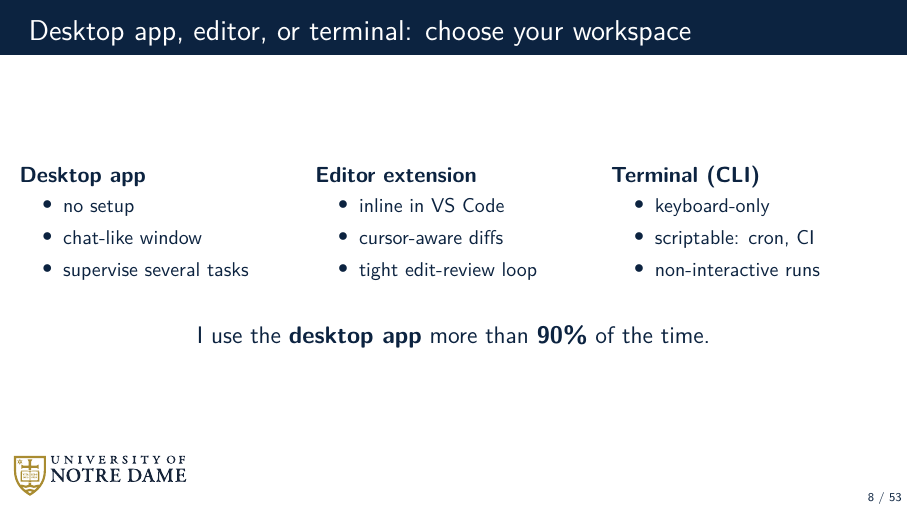
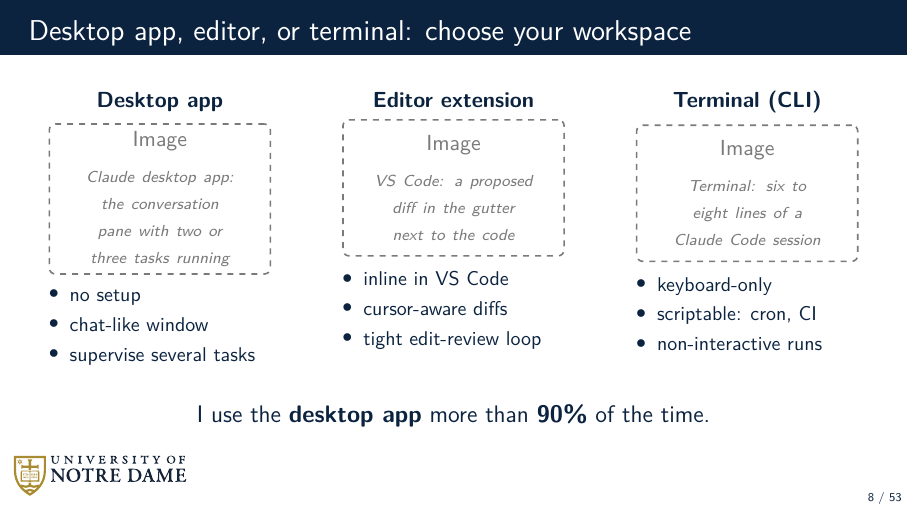
Before and after one commit to dowlinglab/claude-for-researchers, LaTeX slides (slides/main.tex, which reads slides/sections/01_ecosystem.tex): page 8 of 53. Compiled offline with pdfLaTeX.

Commit message:
Give slide 8 a screenshot band, sized for legibility
The slide had white space under its three columns. Each column now carries a
3.9cm x 2.4cm image above its bullets - the largest that fits three across
while leaving room for the headings, bullets, and the 90 percent closer.

Committed as placeholders, because the captures have to come from Alex's own
desktop app, editor, and terminal, and the deck's rule is that screenshots are
evidence.

The images must be tight crops. At this size each projects to roughly 91cm wide
on a 3m screen, so 8 lines of text gives about 7cm per line and reads from the
back; a full application window at 20-plus lines gives 2.8cm and does not.
Budget 8-10 lines, cap at 12. Recorded in the decision log, the visual
inventory, and the follow-up list.

Co-Authored-By: Claude Opus 5 <noreply@anthropic.com>

```diff
--- a/slides/sections/01_ecosystem.tex
+++ b/slides/sections/01_ecosystem.tex
@@ -62,38 +62,50 @@
 \end{frame}
 
 \begin{frame}{Desktop app, editor, or terminal: choose your workspace}
-  \vfill
+  \vspace{0.2cm}
   \begin{columns}[t]
-    \begin{column}{0.32\textwidth}
-      \textbf{Desktop app}
-      \begin{itemize}\small\setlength\itemsep{0.4em}
+    \begin{column}{0.31\textwidth}
+      \centering
+      \textbf{Desktop app}\\[0.45em]
+      \placeholderimage{3.9cm}{2.4cm}{Claude desktop app: the conversation pane with two or three tasks running}\\[0.6em]
+      \begin{minipage}{\linewidth}
+      \begin{itemize}\small\setlength\itemsep{0.3em}
         \item no setup
         \item chat-like window
         \item supervise several tasks
       \end{itemize}
+      \end{minipage}
     \end{column}
-    \begin{column}{0.32\textwidth}
-      \textbf{Editor extension}
-      \begin{itemize}\small\setlength\itemsep{0.4em}
+    \begin{column}{0.31\textwidth}
+      \centering
+      \textbf{Editor extension}\\[0.45em]
+      \placeholderimage{3.9cm}{2.4cm}{VS Code: a proposed diff in the gutter next to the code}\\[0.6em]
+      \begin{minipage}{\linewidth}
+      \begin{itemize}\small\setlength\itemsep{0.3em}
         \item inline in VS Code
         \item cursor-aware diffs
         \item tight edit-review loop
       \end{itemize}
+      \end{minipage}
     \end{column}
-    \begin{column}{0.32\textwidth}
-      \textbf{Terminal (CLI)}
-      \begin{itemize}\small\setlength\itemsep{0.4em}
+    \begin{column}{0.31\textwidth}
+      \centering
+      \textbf{Terminal (CLI)}\\[0.45em]
+      \placeholderimage{3.9cm}{2.4cm}{Terminal: six to eight lines of a Claude Code session}\\[0.6em]
+      \begin{minipage}{\linewidth}
+      \begin{itemize}\small\setlength\itemsep{0.3em}
         \item keyboard-only
         \item scriptable: cron, CI
         \item non-interactive runs
       \end{itemize}
+      \end{minipage}
     \end{column}
   \end{columns}
-  \vspace{1.2em}
+  \vspace{0.9em}
   \begin{center}
     \slidepoint{I use the \textbf{desktop app} more than \textbf{90\%} of the time.}
   \end{center}
-  \vfill
+  \vspace{0.35cm plus 1fill}
 \end{frame}
 
 \begin{frame}{Which model, and how much of it do you get}
```
Also changed, not shown: notes/open_questions.md (+7 -0 lines), notes/seminar_notes.md (+21 -0 lines), slides/image_plan.md (+5 -0 lines).
